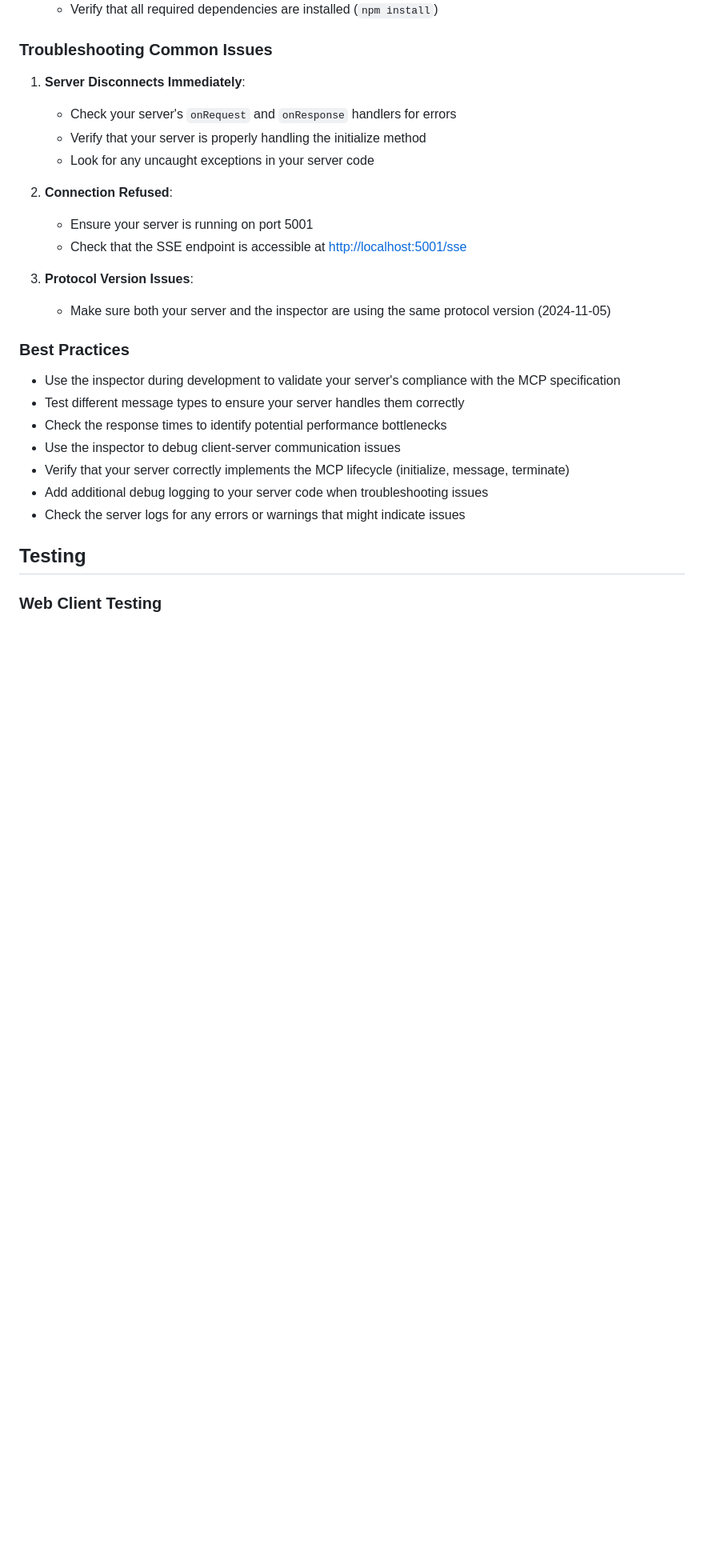
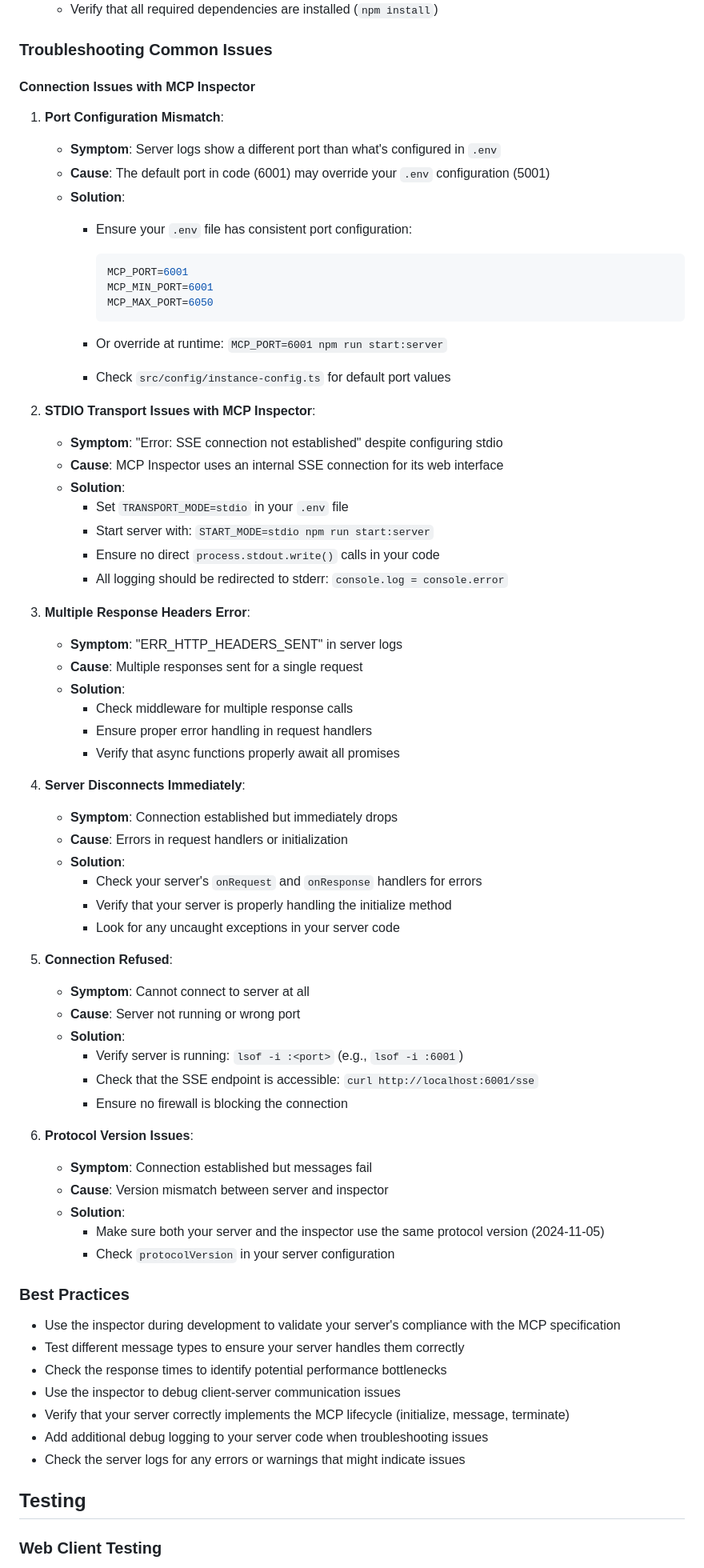
Before and after one commit to ma3u/mcp-dust-server, a Markdown page: public/DEVELOPERS.md, the part around the change. Shown: that part at 80% size. GitHub-like rendering; blank space fills up the shorter version.

````diff
--- a/public/DEVELOPERS.md
+++ b/public/DEVELOPERS.md
@@ -272,17 +272,62 @@ Replace `dist/index.js` with the path to your compiled server entry point.
 
 ### Troubleshooting Common Issues
 
-1. **Server Disconnects Immediately**:
-   - Check your server's `onRequest` and `onResponse` handlers for errors
-   - Verify that your server is properly handling the initialize method
-   - Look for any uncaught exceptions in your server code
+#### Connection Issues with MCP Inspector
 
-2. **Connection Refused**:
-   - Ensure your server is running on port 5001
-   - Check that the SSE endpoint is accessible at [http://localhost:5001/sse](http://localhost:5001/sse)
+1. **Port Configuration Mismatch**:
+   - **Symptom**: Server logs show a different port than what's configured in `.env`
+   - **Cause**: The default port in code (6001) may override your `.env` configuration (5001)
+   - **Solution**:
+     - Ensure your `.env` file has consistent port configuration:
 
-3. **Protocol Version Issues**:
-   - Make sure both your server and the inspector are using the same protocol version (2024-11-05)
+       ```env
+       MCP_PORT=6001
+       MCP_MIN_PORT=6001
+       MCP_MAX_PORT=6050
+       ```
+
+     - Or override at runtime: `MCP_PORT=6001 npm run start:server`
+     - Check `src/config/instance-config.ts` for default port values
+
+2. **STDIO Transport Issues with MCP Inspector**:
+   - **Symptom**: "Error: SSE connection not established" despite configuring stdio
+   - **Cause**: MCP Inspector uses an internal SSE connection for its web interface
+   - **Solution**:
+     - Set `TRANSPORT_MODE=stdio` in your `.env` file
+     - Start server with: `START_MODE=stdio npm run start:server`
+     - Ensure no direct `process.stdout.write()` calls in your code
+     - All logging should be redirected to stderr: `console.log = console.error`
+
+3. **Multiple Response Headers Error**:
+   - **Symptom**: "ERR_HTTP_HEADERS_SENT" in server logs
+   - **Cause**: Multiple responses sent for a single request
+   - **Solution**:
+     - Check middleware for multiple response calls
+     - Ensure proper error handling in request handlers
+     - Verify that async functions properly await all promises
+
+4. **Server Disconnects Immediately**:
+   - **Symptom**: Connection established but immediately drops
+   - **Cause**: Errors in request handlers or initialization
+   - **Solution**:
+     - Check your server's `onRequest` and `onResponse` handlers for errors
+     - Verify that your server is properly handling the initialize method
+     - Look for any uncaught exceptions in your server code
+
+5. **Connection Refused**:
+   - **Symptom**: Cannot connect to server at all
+   - **Cause**: Server not running or wrong port
+   - **Solution**:
+     - Verify server is running: `lsof -i :<port>` (e.g., `lsof -i :6001`)
+     - Check that the SSE endpoint is accessible: `curl http://localhost:6001/sse`
+     - Ensure no firewall is blocking the connection
+
+6. **Protocol Version Issues**:
+   - **Symptom**: Connection established but messages fail
+   - **Cause**: Version mismatch between server and inspector
+   - **Solution**:
+     - Make sure both your server and the inspector use the same protocol version (2024-11-05)
+     - Check `protocolVersion` in your server configuration
 
 ### Best Practices
 
````
Also changed, not shown: README.md (+11 -1 lines), todo.md (+3 -3 lines).
